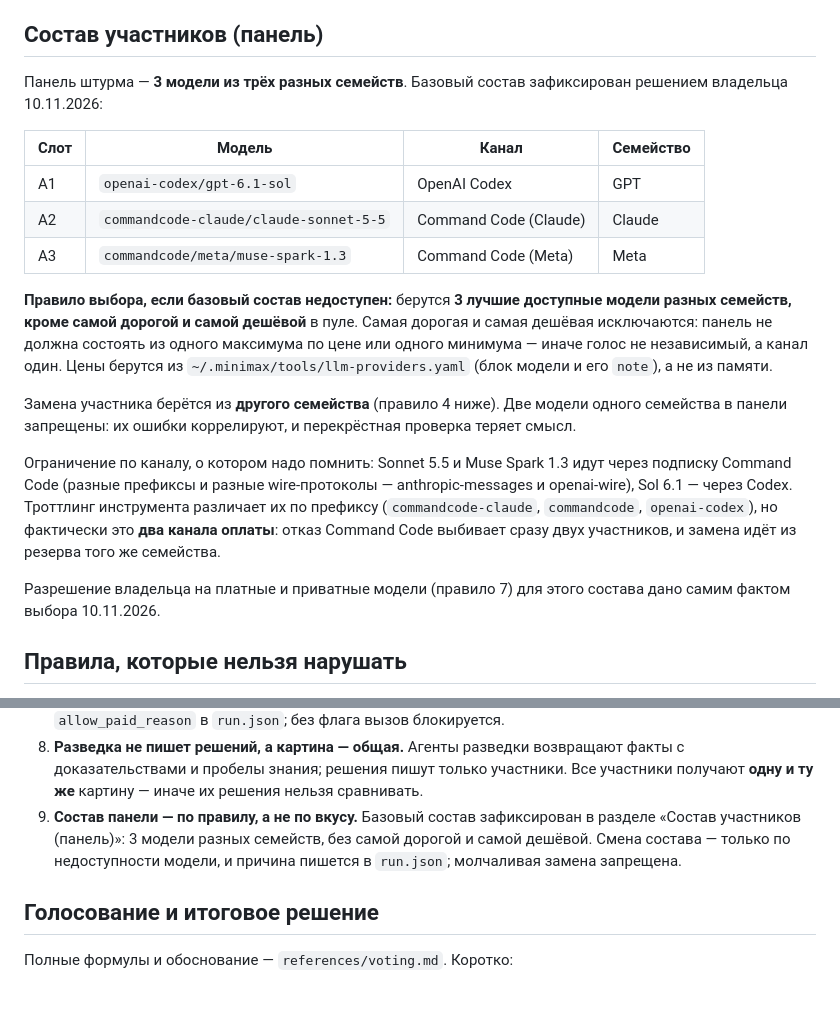
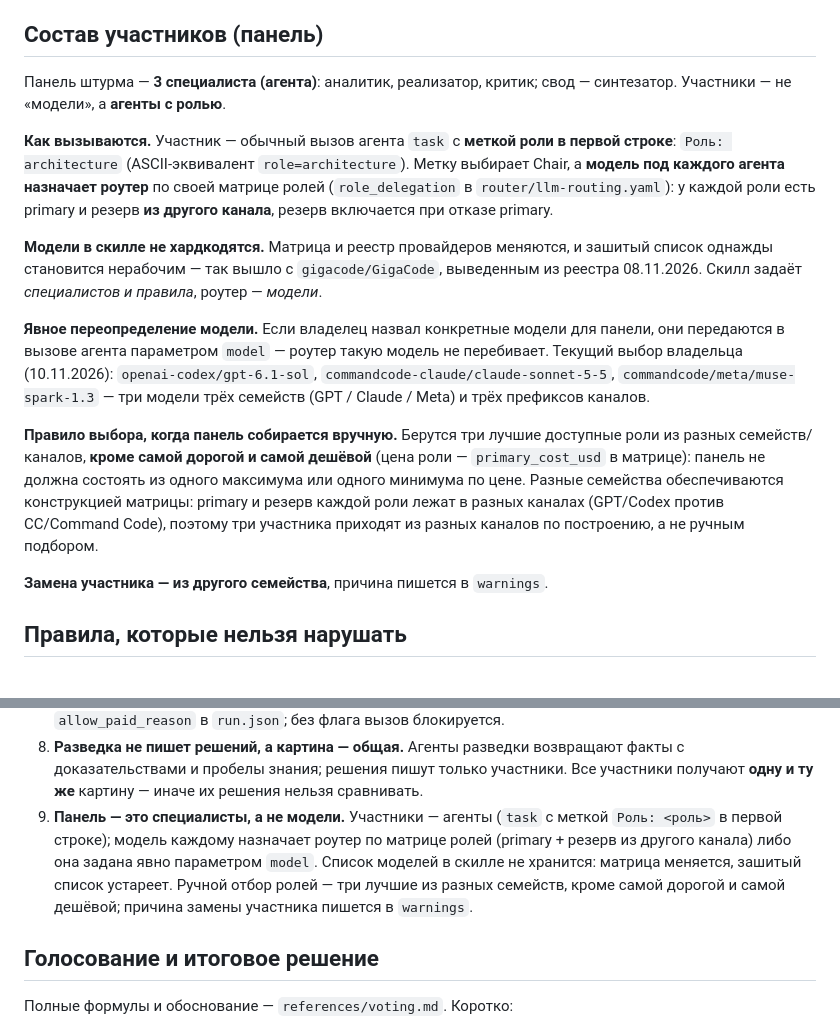
Before and after one commit to alexblag023/claude-skills, a Markdown page: skills/brainstorm/SKILL.md, 2 parts joined by grey strips. Rendered like a GitHub page; blank space fills up the shorter version.

Commit message:
feat(skill/brainstorm): panel is specialists via agent calls - router assigns models per role

```diff
--- a/skills/brainstorm/SKILL.md
+++ b/skills/brainstorm/SKILL.md
@@ -115,33 +115,33 @@ VERIFY наравне со всеми и заменяет победителя,
 
 ## Состав участников (панель)
 
-Панель штурма — **3 модели из трёх разных семейств**. Базовый состав зафиксирован
-решением владельца 10.11.2026:
+Панель штурма — **3 специалиста (агента)**: аналитик, реализатор, критик; свод —
+синтезатор. Участники — не «модели», а **агенты с ролью**.
 
-| Слот | Модель | Канал | Семейство |
-|---|---|---|---|
-| A1 | `openai-codex/gpt-6.1-sol` | OpenAI Codex | GPT |
-| A2 | `commandcode-claude/claude-sonnet-5-5` | Command Code (Claude) | Claude |
-| A3 | `commandcode/meta/muse-spark-1.3` | Command Code (Meta) | Meta |
+**Как вызываются.** Участник — обычный вызов агента `task` с **меткой роли в первой
+строке**: `Роль: architecture` (ASCII-эквивалент `role=architecture`). Метку выбирает
+Chair, а **модель под каждого агента назначает роутер** по своей матрице ролей
+(`role_delegation` в `router/llm-routing.yaml`): у каждой роли есть primary и резерв
+**из другого канала**, резерв включается при отказе primary.
 
-**Правило выбора, если базовый состав недоступен:** берутся **3 лучшие доступные модели
-разных семейств, кроме самой дорогой и самой дешёвой** в пуле. Самая дорогая и самая
-дешёвая исключаются: панель не должна состоять из одного максимума по цене или одного
-минимума — иначе голос не независимый, а канал один. Цены берутся из
-`~/.minimax/tools/llm-providers.yaml` (блок модели и его `note`), а не из памяти.
+**Модели в скилле не хардкодятся.** Матрица и реестр провайдеров меняются, и зашитый
+список однажды становится нерабочим — так вышло с `gigacode/GigaCode`, выведенным из
+реестра 08.11.2026. Скилл задаёт *специалистов и правила*, роутер — *модели*.
 
-Замена участника берётся из **другого семейства** (правило 4 ниже). Две модели одного
-семейства в панели запрещены: их ошибки коррелируют, и перекрёстная проверка теряет смысл.
+**Явное переопределение модели.** Если владелец назвал конкретные модели для панели,
+они передаются в вызове агента параметром `model` — роутер такую модель не перебивает.
+Текущий выбор владельца (10.11.2026): `openai-codex/gpt-6.1-sol`,
+`commandcode-claude/claude-sonnet-5-5`, `commandcode/meta/muse-spark-1.3` — три модели
+трёх семейств (GPT / Claude / Meta) и трёх префиксов каналов.
 
-Ограничение по каналу, о котором надо помнить: Sonnet 5.5 и Muse Spark 1.3 идут через
-подписку Command Code (разные префиксы и разные wire-протоколы — anthropic-messages и
-openai-wire), Sol 6.1 — через Codex. Троттлинг инструмента различает их по префиксу
-(`commandcode-claude`, `commandcode`, `openai-codex`), но фактически это **два канала
-оплаты**: отказ Command Code выбивает сразу двух участников, и замена идёт из резерва
-того же семейства.
+**Правило выбора, когда панель собирается вручную.** Берутся три лучшие доступные
+роли из разных семейств/каналов, **кроме самой дорогой и самой дешёвой** (цена роли —
+`primary_cost_usd` в матрице): панель не должна состоять из одного максимума или
+одного минимума по цене. Разные семейства обеспечиваются конструкцией матрицы:
+primary и резерв каждой роли лежат в разных каналах (GPT/Codex против CC/Command Code),
+поэтому три участника приходят из разных каналов по построению, а не ручным подбором.
 
-Разрешение владельца на платные и приватные модели (правило 7) для этого состава
-дано самим фактом выбора 10.11.2026.
+**Замена участника — из другого семейства**, причина пишется в `warnings`.
 
 ## Правила, которые нельзя нарушать
 
@@ -169,10 +169,12 @@ openai-wire), Sol 6.1 — через Codex. Троттлинг инструме
 8. **Разведка не пишет решений, а картина — общая.** Агенты разведки возвращают факты
    с доказательствами и пробелы знания; решения пишут только участники. Все участники
    получают **одну и ту же** картину — иначе их решения нельзя сравнивать.
-9. **Состав панели — по правилу, а не по вкусу.** Базовый состав зафиксирован в
-   разделе «Состав участников (панель)»: 3 модели разных семейств, без самой дорогой и
-   самой дешёвой. Смена состава — только по недоступности модели, и причина пишется в
-   `run.json`; молчаливая замена запрещена.
+9. **Панель — это специалисты, а не модели.** Участники — агенты (`task` с меткой
+   `Роль: <роль>` в первой строке); модель каждому назначает роутер по матрице ролей
+   (primary + резерв из другого канала) либо она задана явно параметром `model`.
+   Список моделей в скилле не хранится: матрица меняется, зашитый список устареет.
+   Ручной отбор ролей — три лучшие из разных семейств, кроме самой дорогой и самой
+   дешёвой; причина замены участника пишется в `warnings`.
 
 ## Голосование и итоговое решение
 
```
Also changed, not shown: 1 other file.
